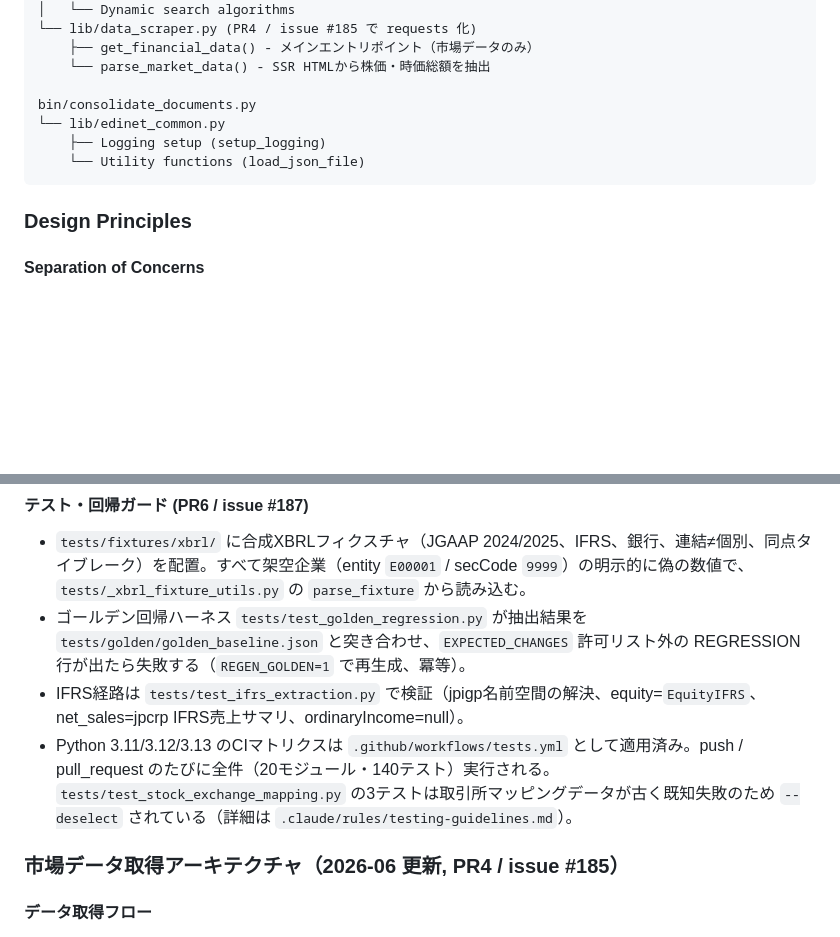
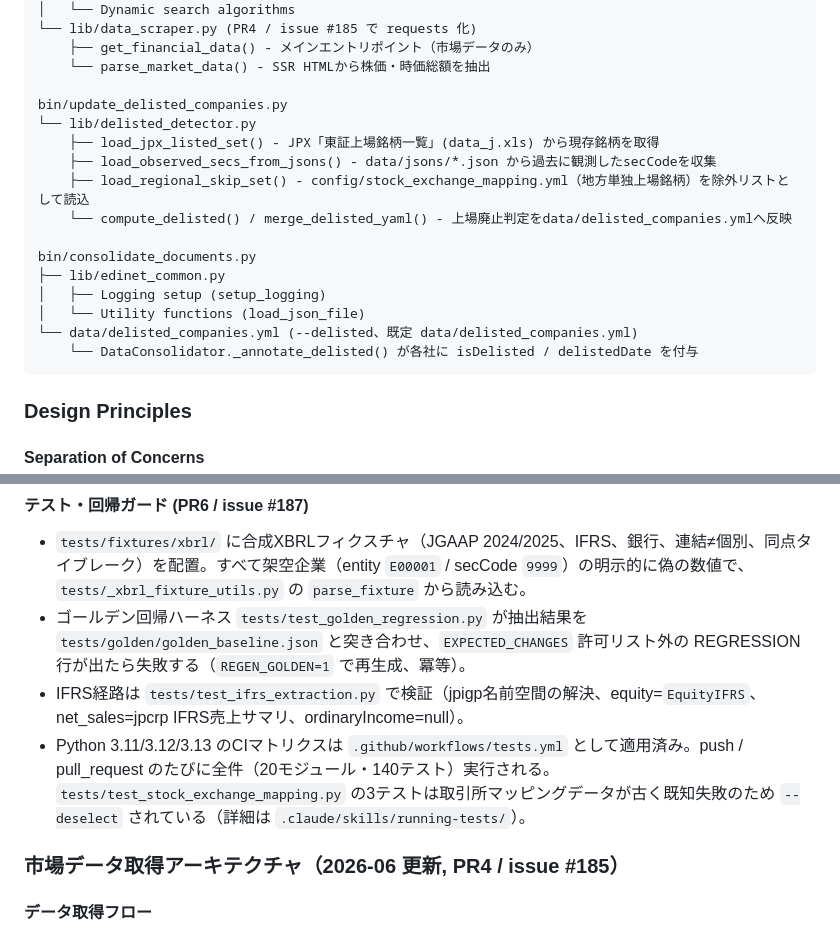
Before and after one commit to mikanmarusan/edinet, a Markdown page: docs/architecture.md, 2 parts joined by grey strips. Rendered like a GitHub page; blank space fills up the shorter version.

Commit message:
docs(architecture): sync specs to b9d229f46b022e487e6d031f21d203f9b4f2d14f..HEAD implementation
- add the missing update_delisted_companies.py -> delisted_detector.py
  pipeline stage and data/delisted_companies.yml to Module Dependencies
- fix a dead cross-reference to a non-existent testing-guidelines.md,
  pointing to .claude/skills/running-tests/ instead

````diff
--- a/docs/architecture.md
+++ b/docs/architecture.md
@@ -32,10 +32,19 @@ bin/fetch_edinet_financial_documents.py
     ├── get_financial_data() - メインエントリポイント（市場データのみ）
     └── parse_market_data() - SSR HTMLから株価・時価総額を抽出
 
+bin/update_delisted_companies.py
+└── lib/delisted_detector.py
+    ├── load_jpx_listed_set() - JPX「東証上場銘柄一覧」(data_j.xls) から現存銘柄を取得
+    ├── load_observed_secs_from_jsons() - data/jsons/*.json から過去に観測したsecCodeを収集
+    ├── load_regional_skip_set() - config/stock_exchange_mapping.yml（地方単独上場銘柄）を除外リストとして読込
+    └── compute_delisted() / merge_delisted_yaml() - 上場廃止判定をdata/delisted_companies.ymlへ反映
+
 bin/consolidate_documents.py
-└── lib/edinet_common.py
-    ├── Logging setup (setup_logging)
-    └── Utility functions (load_json_file)
+├── lib/edinet_common.py
+│   ├── Logging setup (setup_logging)
+│   └── Utility functions (load_json_file)
+└── data/delisted_companies.yml (--delisted、既定 data/delisted_companies.yml)
+    └── DataConsolidator._annotate_delisted() が各社に isDelisted / delistedDate を付与
 ```
 
 ### Design Principles
@@ -125,7 +134,7 @@ else:
 - `tests/fixtures/xbrl/` に合成XBRLフィクスチャ（JGAAP 2024/2025、IFRS、銀行、連結≠個別、同点タイブレーク）を配置。すべて架空企業（entity `E00001` / secCode `9999`）の明示的に偽の数値で、`tests/_xbrl_fixture_utils.py` の `parse_fixture` から読み込む。
 - ゴールデン回帰ハーネス `tests/test_golden_regression.py` が抽出結果を `tests/golden/golden_baseline.json` と突き合わせ、`EXPECTED_CHANGES` 許可リスト外の REGRESSION 行が出たら失敗する（`REGEN_GOLDEN=1` で再生成、冪等）。
 - IFRS経路は `tests/test_ifrs_extraction.py` で検証（jpigp名前空間の解決、equity=`EquityIFRS`、net_sales=jpcrp IFRS売上サマリ、ordinaryIncome=null）。
-- Python 3.11/3.12/3.13 のCIマトリクスは `.github/workflows/tests.yml` として適用済み。push / pull_request のたびに全件（20モジュール・140テスト）実行される。`tests/test_stock_exchange_mapping.py` の3テストは取引所マッピングデータが古く既知失敗のため `--deselect` されている（詳細は `.claude/rules/testing-guidelines.md`）。
+- Python 3.11/3.12/3.13 のCIマトリクスは `.github/workflows/tests.yml` として適用済み。push / pull_request のたびに全件（20モジュール・140テスト）実行される。`tests/test_stock_exchange_mapping.py` の3テストは取引所マッピングデータが古く既知失敗のため `--deselect` されている（詳細は `.claude/skills/running-tests/`）。
 
 ### 市場データ取得アーキテクチャ（2026-06 更新, PR4 / issue #185）
 
````
Also changed, not shown: other parts of docs/architecture.md (+1 -1 lines).
